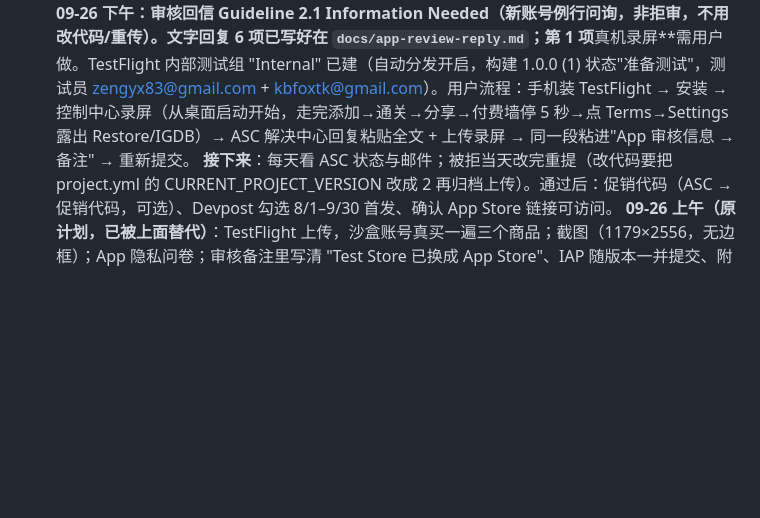
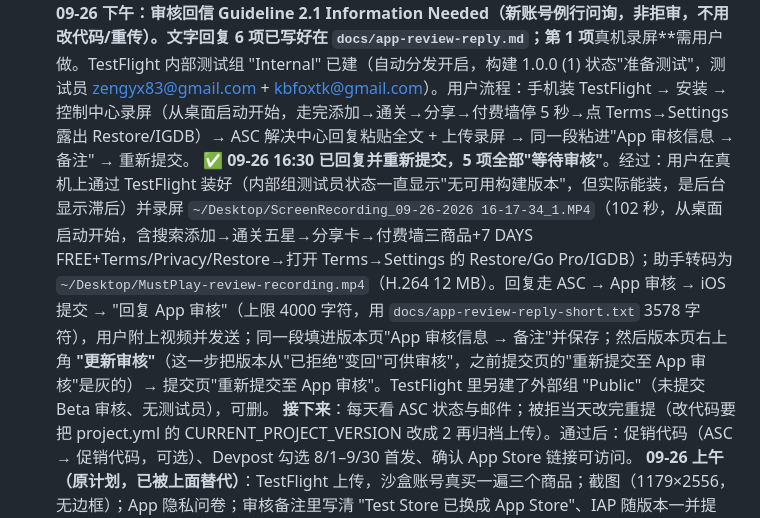
Before and after one commit to Kbfox/MustPlay, a Markdown page: CLAUDE.md, the part around the change. Drawn GitHub-style; blank space fills up the shorter version.

Commit message:
docs: review info request answered, resubmitted (waiting for review)
Co-Authored-By: Claude Fable 5.1 <noreply@anthropic.com>

```diff
--- a/CLAUDE.md
+++ b/CLAUDE.md
@@ -51,6 +51,7 @@ xcrun simctl install booted build/dd/Build/Products/Debug-iphonesimulator/MustPl
    **Devpost 草稿已建（2026-09-26 凌晨）**：项目 https://devpost.com/software/mustplay，管理页 `https://devpost.com/submit-to/29969-revenuecat-shipaton-2026/manage/submissions/1197602-mustplay/`（Project overview / project_details/edit / additional-info/edit / finalization）。已填：名称、一句话、About（Markdown 全文）、Built with 8 个标签、Try it out 链接（GitHub Pages 站）、视频链接、App 类型 iOS、App Store URL `https://apps.apple.com/app/id6816116027`、RC project ID abf3a498、促销码说明（≤255 字）、HAMM / Design / Gaming 影响力奖三段描述、评委备注。**未做（需用户本人）**：① Project details 页 Image gallery 上传 5 张 `~/Desktop/mustplay-screenshots/devpost-1179x2556/`、Project overview 页 Edit thumbnail 上传 AppIcon-1024.png（内置浏览器传不了文件）；② 上传后回 Additional info 勾选前两个必选框（已附图标 / 已附无边框截图），上架后勾第三个（8/1–9/30 首发）；③ ~~OneSignal 奖两栏留空~~ 已于 09-26 上午填好（Journey 已上线）；#BuildInPublic 两栏也已填（X 帖子 https://x.com/zengyx83/status/2103696724426703048 + GitHub + YouTube）；④ finalization 页勾选同意规则并点 Submit project——提交后仍可编辑到截止，所以图片传完就可以先提交，不用等上架。Devpost 坑：Built with 是自动补全标签框，要按坐标点进去、每个词等 2 秒再回车；form_input 对 textarea 有效。
    **OneSignal 已全部上线（2026-09-26 上午）**：APNs .p8（Key ID 96B53G7L5Y，文件在 `~/Downloads/AuthKey_96B53G7L5Y.p8`，只能下载一次，勿删）已配到 OneSignal → Settings → Push & In-App → Apple iOS，Team ID 65SKN9BR9J，Bundle com.mustplay.ios，Settings saved。三个 Push 模板（Templates 页）+ 三条 Journey 全部 **Active**（免费版上限 3 条已用满）：① Still playing? Rate it (14d)（Playing 14d+，re-entry 30 天）② Backlog waiting (7d inactive)（Inactive 7d with backlog，30 天）③ Milestone reached（Milestone reached，re-entry 1 天）。Devpost 的 OneSignal App ID + 描述两栏已填并保存；**Devpost 项目已由用户提交（SUBMITTED，5/5），截止前仍可编辑**。坑：内置浏览器不能选文件，.p8 上传框是用户在面板里手动点的；Journey 里 Create new template 会开新标签页被拦，要先去 Templates 页建好再回来选。
    **09-26 下午：审核回信 Guideline 2.1 Information Needed**（新账号例行问询，非拒审，不用改代码/重传）。文字回复 6 项已写好在 `docs/app-review-reply.md`；第 1 项**真机录屏**需用户做。TestFlight 内部测试组 "Internal" 已建（自动分发开启，构建 1.0.0 (1) 状态"准备测试"，测试员 zengyx83@gmail.com + kbfoxtk@gmail.com）。用户流程：手机装 TestFlight → 安装 → 控制中心录屏（从桌面启动开始，走完添加→通关→分享→付费墙停 5 秒→点 Terms→Settings 露出 Restore/IGDB）→ ASC 解决中心回复粘贴全文 + 上传录屏 → 同一段粘进"App 审核信息 → 备注" → 重新提交。
+   **✅ 09-26 16:30 已回复并重新提交，5 项全部"等待审核"**。经过：用户在真机上通过 TestFlight 装好（内部组测试员状态一直显示"无可用构建版本"，但实际能装，是后台显示滞后）并录屏 `~/Desktop/ScreenRecording_09-26-2026 16-17-34_1.MP4`（102 秒，从桌面启动开始，含搜索添加→通关五星→分享卡→付费墙三商品+7 DAYS FREE+Terms/Privacy/Restore→打开 Terms→Settings 的 Restore/Go Pro/IGDB）；助手转码为 `~/Desktop/MustPlay-review-recording.mp4`（H.264 12 MB）。回复走 ASC → App 审核 → iOS 提交 → "回复 App 审核"（上限 4000 字符，用 `docs/app-review-reply-short.txt` 3578 字符），用户附上视频并发送；同一段填进版本页"App 审核信息 → 备注"并保存；然后版本页右上角 **"更新审核"**（这一步把版本从"已拒绝"变回"可供审核"，之前提交页的"重新提交至 App 审核"是灰的）→ 提交页"重新提交至 App 审核"。TestFlight 里另建了外部组 "Public"（未提交 Beta 审核、无测试员），可删。
    **接下来**：每天看 ASC 状态与邮件；被拒当天改完重提（改代码要把 project.yml 的 CURRENT_PROJECT_VERSION 改成 2 再归档上传）。通过后：促销代码（ASC → 促销代码，可选）、Devpost 勾选 8/1–9/30 首发、确认 App Store 链接可访问。
    **09-26 上午（原计划，已被上面替代）**：TestFlight 上传，沙盒账号真买一遍三个商品；截图（1179×2556，无边框）；App 隐私问卷；审核备注里写清 "Test Store 已换成 App Store"、IAP 随版本一并提交、附 Simulate Pro 不在 Release 里
    **09-26 下午**：Submit for Review（把 3 个 IAP 一起勾上）。之后每天查状态；被拒当天改完重提
```
